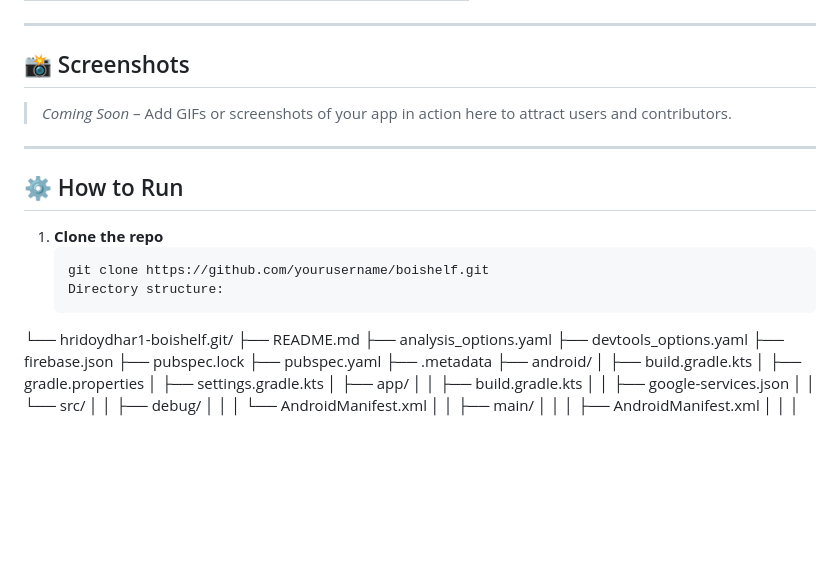
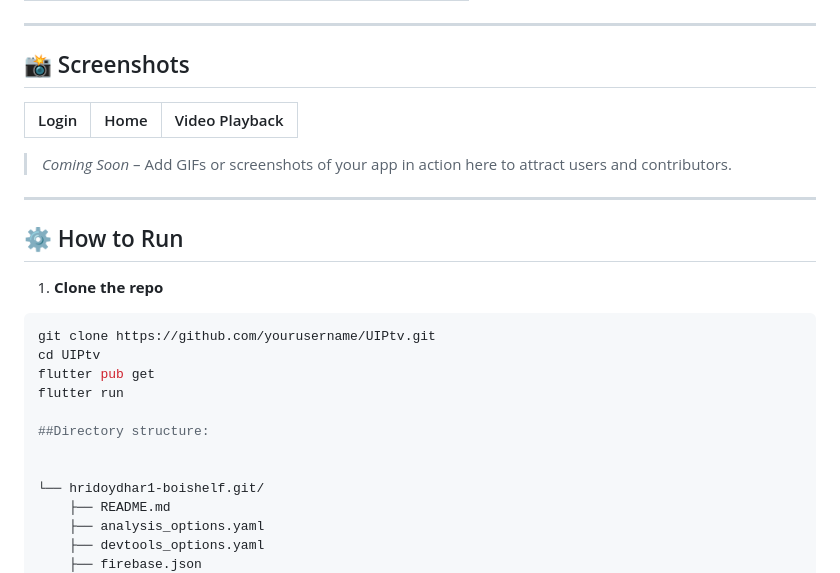
Before and after one commit to HridoyDhar1/BoiShelf, a Markdown page: README.md, the part around the change printed below. GitHub-like rendering; blank space fills up the shorter version.

````diff
--- a/README.md
+++ b/README.md
@@ -47,6 +47,9 @@
 ---
 
 ## 📸 Screenshots
+
+| Login | Home | Video Playback |
+|-------|------|----------------|
 > _Coming Soon_ – Add GIFs or screenshots of your app in action here to attract users and contributors.
 
 ---
@@ -54,9 +57,16 @@
 ## ⚙️ How to Run
 
 1. **Clone the repo**
-   ```bash
-   git clone https://github.com/yourusername/boishelf.git
-   Directory structure:
+
+```bash
+git clone https://github.com/yourusername/UIPtv.git
+cd UIPtv
+flutter pub get
+flutter run
+
+##Directory structure:
+
+
 └── hridoydhar1-boishelf.git/
     ├── README.md
     ├── analysis_options.yaml
````
Also changed, not shown: other parts of README.md (+4 -0 lines).
